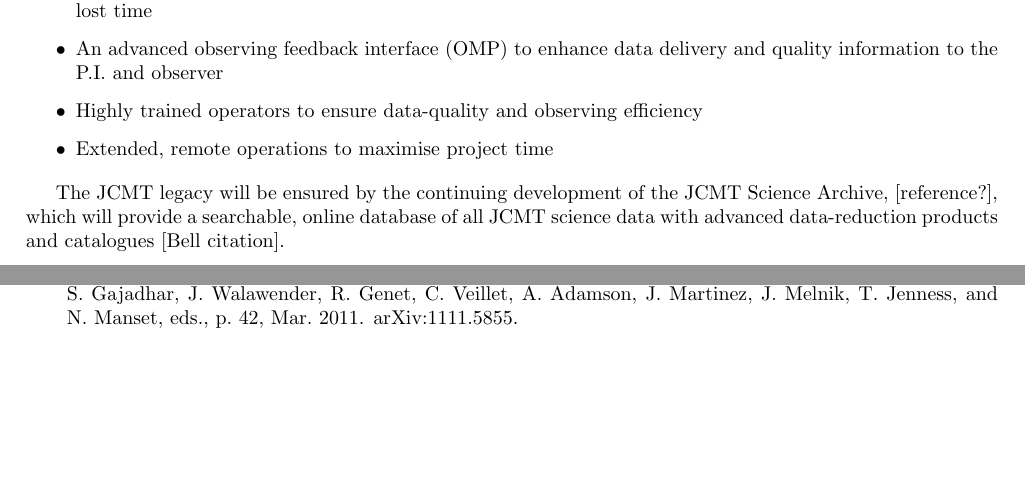
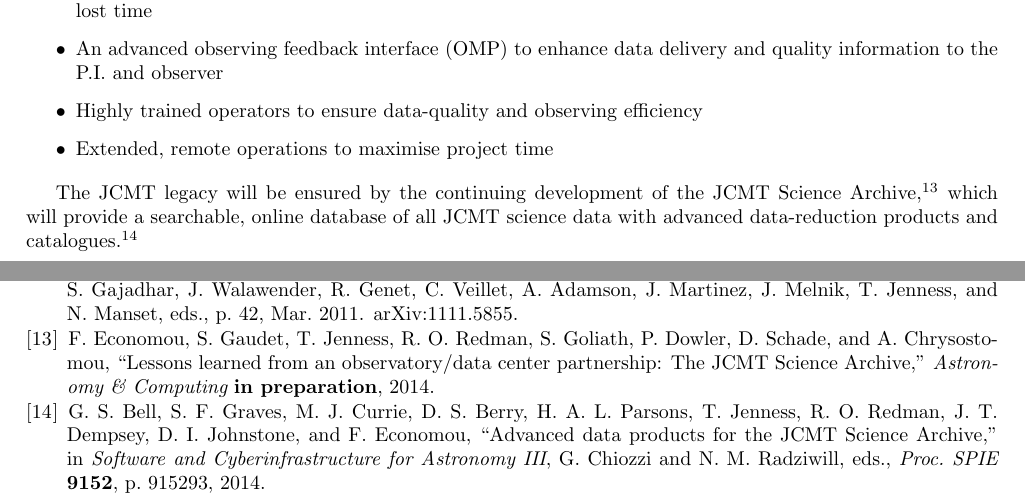
Before and after one commit to eaobservatory/spie-2014-jcmtops, a LaTeX paper (9149-51.tex, which reads 9149-51.bib): two parts of pages 9 and 10 of 10, joined at a grey line, cut so that both start at the same text, the shorter picture padded with empty space. Compiled offline with pdfLaTeX.

Commit message:
Add JSA references

```diff
--- a/9149-51.bib
+++ b/9149-51.bib
@@ -74,3 +81,13 @@
+                  Frossie Economou },
+  title =        "{Advanced data products for the JCMT Science
+                  Archive}",
+  booktitle =    "{Software and Cyberinfrastructure for Astronomy
+                  III}",
+  year =         2014,
+  editor =       {Gianluca Chiozzi and Nicole M. Radziwill},
+  volume =       9152,
+  series =       {\procspie},
+  pages =        915293,
 }
 
 @INPROCEEDINGS{adamson2004,
@@ -251,3 +271,11 @@
+                  D. Schade and A. Chrysostomou},
+  title =        "{Lessons learned from an observatory/data center
+                  partnership: The JCMT Science Archive}",
+  journal =      {Astronomy \& Computing},
+  year =         2014,
+  volume =       {in preparation},
+}
+
 @INPROCEEDINGS{kackley2004,
   author =       {{Kackley}, R.~D. and {Rees}, N.~P. and {Walther},
                   C. and {Jenness}, T.  },
--- a/9149-51.tex
+++ b/9149-51.tex
@@ -49,6 +49,8 @@
 
 
 \newcommand{\mnras}{MNRAS}
+\newcommand{\procspie}{Proc.\ SPIE}
+\newcommand{\aspconf}{ASP Conf.\ Ser.}
 
 %%%%%%%%%%%%%%%%%%%%%%%%%%%%%%%%%%%%%%%%%%%%%%%%%%%%%%%%%%%%%
 %>>>> uncomment following for page numbers
@@ -617,9 +619,9 @@ and include:
 \end{itemize}
 
 The JCMT legacy will be ensured by the continuing development of the
-JCMT Science Archive, [reference?], which will provide a searchable,
+JCMT Science Archive,\cite{jsahistory} which will provide a searchable,
 online database of all JCMT science data with advanced data-reduction
-products and catalogues [Bell citation].
+products and catalogues.\cite{2014SPIE9152-93}
 
 %%%%%%%%%%%%%%%%%%%%%%%%%%%%%%%%%%%%%%%%%%%%%%%%%%%%%%%%%%%%%
 \acknowledgments     %>>>> equivalent to \section*{ACKNOWLEDGMENTS}
```
Also changed, not shown: 9149-51.bib (10 more changed lines).
